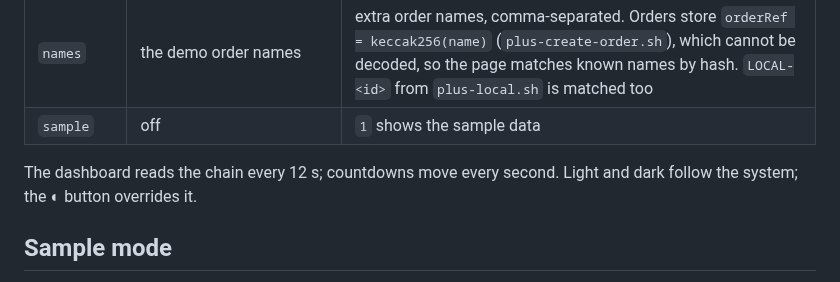
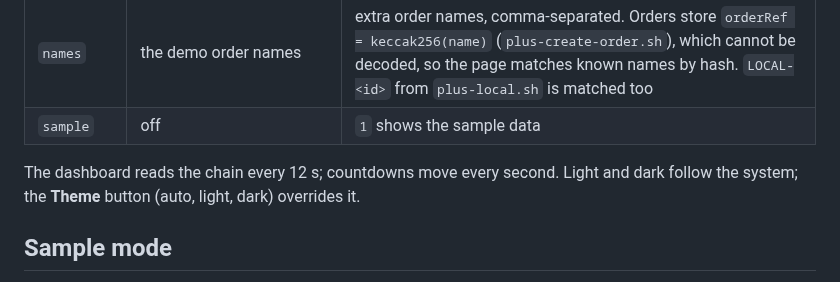
Before and after one commit to julienlmu/tumblockchain-powerpuffboys, a Markdown page: demo/README.md, the part around the change. GitHub-like rendering.

Commit message:
docs: PROGRESS entry for the screens design pass; README theme button
Co-Authored-By: Claude Opus 5.5 <noreply@anthropic.com>

```diff
--- a/demo/README.md
+++ b/demo/README.md
@@ -39,7 +39,7 @@ Opening the files straight from disk also works (`file://`); sample data is a `.
 | `names` | the demo order names | extra order names, comma-separated. Orders store `orderRef = keccak256(name)` (`plus-create-order.sh`), which cannot be decoded, so the page matches known names by hash. `LOCAL-<id>` from `plus-local.sh` is matched too |
 | `sample` | off | `1` shows the sample data |
 
-The dashboard reads the chain every 12 s; countdowns move every second. Light and dark follow the system; the ◐ button overrides it.
+The dashboard reads the chain every 12 s; countdowns move every second. Light and dark follow the system; the **Theme** button (auto, light, dark) overrides it.
 
 ## Sample mode
 
```
Also changed, not shown: docs/PROGRESS.md (+8 -0 lines).
